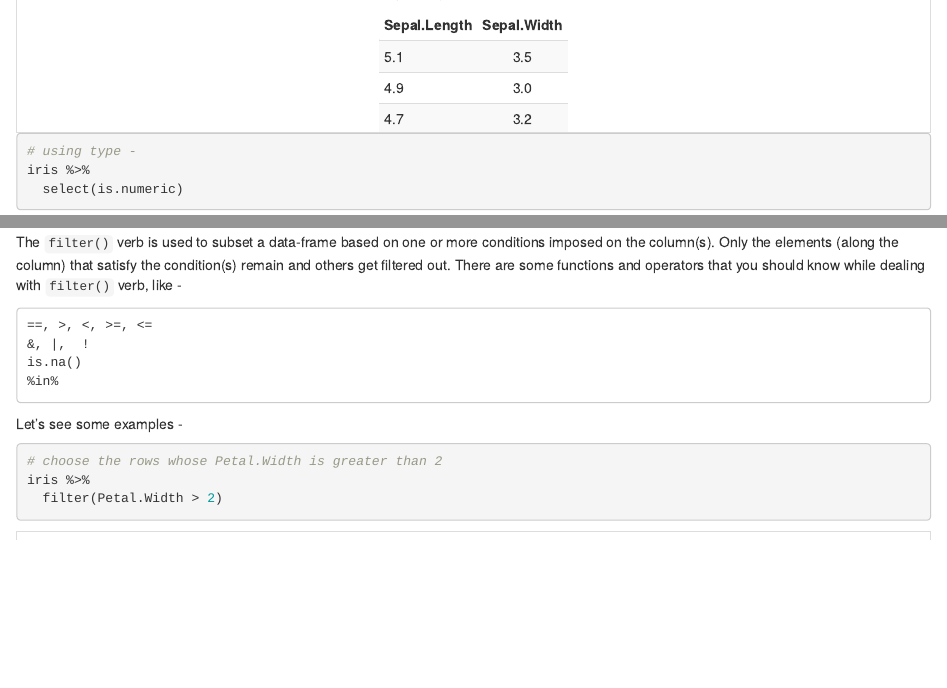
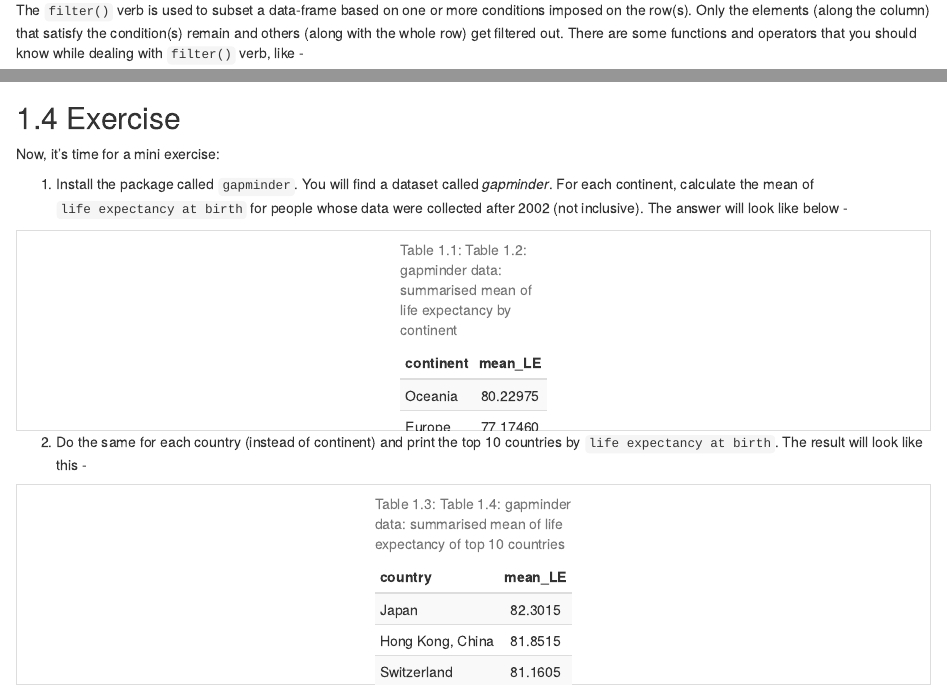
Before and after one commit to AMMHasan/Exploratory_data_analysis_for_cancer_biologists, an R Markdown document (04-data_manipulation.Rmd): the page in a window 1100 px wide, from 1630 px down before the commit and from 4440 px down after it, and a second part further down, joined at a grey line. Rendered offline with R 4.5, knitr and Pandoc, with nearby package versions; drawn as R Markdown's standard HTML page in place of the format the file asks for; code that draws random numbers runs with fixed seeds of ours; the gapminder table comes from the copy in Python's plotly package.

Commit message:
add exercise

````diff
--- a/04-data_manipulation.Rmd
+++ b/04-data_manipulation.Rmd
@@ -195,7 +195,7 @@
 
 ### filter()
 
-The `filter()` verb is used to subset a data-frame based on one or more conditions imposed on the column(s). Only the elements (along the column) that satisfy the condition(s) remain and others get filtered out. There are some functions and operators that you should know while dealing with `filter()` verb, like -
+The `filter()` verb is used to subset a data-frame based on one or more conditions imposed on the row(s). Only the elements (along the column) that satisfy the condition(s) remain and others (along with the whole row) get filtered out. There are some functions and operators that you should know while dealing with `filter()` verb, like -
 
 ```
 ==, >, <, >=, <=
@@ -599,7 +599,7 @@
   summarise(mean_Sepal_length=mean(Sepal.Length))
 ```
 
-```{r summarise3_kable, message=FALSE, warning=F, echo=FALSE}
+```{r summarise3.kable, message=FALSE, warning=F, echo=FALSE}
 # as being told, without any grouping -
 iris %>%
   select(Sepal.Length) %>%
@@ -609,3 +609,44 @@
   scroll_box(width = "100%", height = "200px")
 
 ```
+
+## Exercise
+
+Now, it's time for a mini exercise:
+
+1. Install the package called `gapminder`. You will find a dataset called *gapminder*. For each continent, calculate the mean of `life expectancy at birth` for people whose data were collected after 2002 (not inclusive). The answer will look like below -
+
+
+
+
+```{r exercise1, message=FALSE, warning=F, echo=FALSE}
+# install.packages("gapminder")
+# library(gapminder)
+
+gapminder::gapminder %>%
+  filter(year > 2000) %>%
+  group_by(continent) %>%
+  select(country, year, lifeExp) %>%
+  summarise(mean_LE = mean(lifeExp)) %>% arrange(desc(mean_LE)) %>%
+  kable(align = "lccrr",caption = "gapminder data: summarised mean of life expectancy by continent") %>%
+  kable_styling(full_width = F, bootstrap_options = c("striped", "hover", "condensed")) %>%
+  scroll_box(width = "100%", height = "200px")
+
+
+```
+
+2. Do the same for each country (instead of continent) and print the top 10 countries by `life expectancy at birth`. The result will look like this -
+
+```{r exercise2, message=FALSE, warning=F, echo=FALSE}
+gapminder::gapminder %>%
+  filter(year > 2000) %>%
+  group_by(country) %>%
+  select(country, year, lifeExp) %>%
+  summarise(mean_LE = mean(lifeExp)) %>%
+  arrange(desc(mean_LE)) %>%
+  slice_head(n=10) %>%
+  kable(align = "lccrr",caption = "gapminder data: summarised mean of life expectancy of top 10 countries") %>%
+  kable_styling(full_width = F, bootstrap_options = c("striped", "hover", "condensed")) %>%
+  scroll_box(width = "100%", height = "200px")
+
+```
````
Also changed, not shown: 02-Preface.Rmd (+2 -2 lines), 03-introduction.Rmd (+1 -1 lines), 05-plotting.Rmd (+19 -16 lines), docs/search_index.json, 11 other files.
